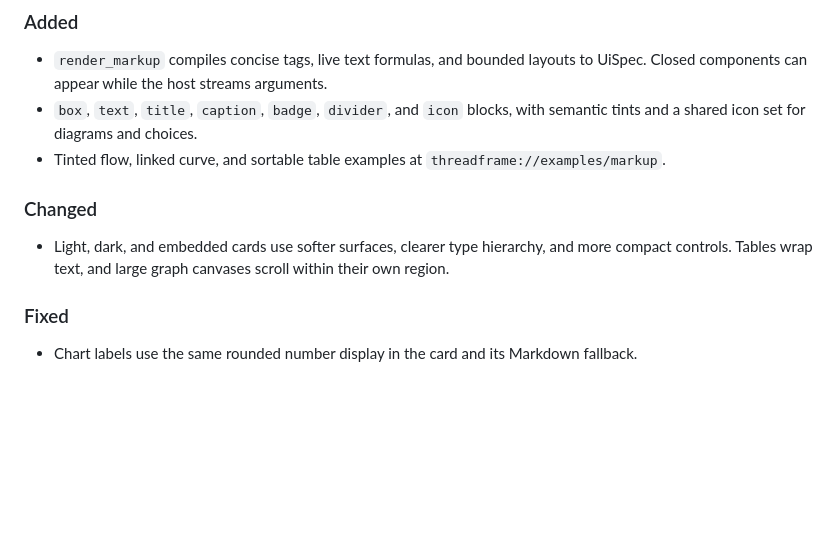
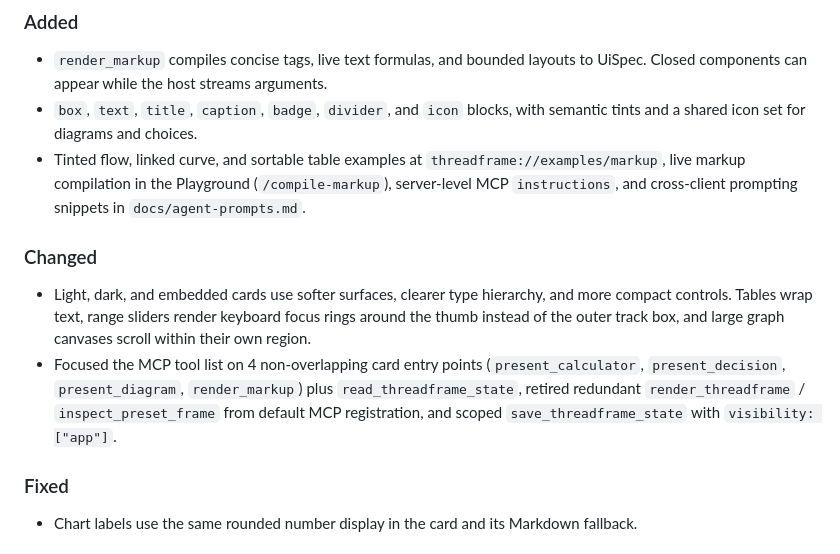
Before and after one commit to losewayy/threadframe, a Markdown page: CHANGELOG.md, the part around the change. GitHub-like rendering; blank space fills up the shorter version.

```diff
--- a/CHANGELOG.md
+++ b/CHANGELOG.md
@@ -11,11 +11,12 @@ and this project adheres to [Semantic Versioning](https://semver.org/spec/v2.0.0
 
 - `render_markup` compiles concise tags, live text formulas, and bounded layouts to UiSpec. Closed components can appear while the host streams arguments.
 - `box`, `text`, `title`, `caption`, `badge`, `divider`, and `icon` blocks, with semantic tints and a shared icon set for diagrams and choices.
-- Tinted flow, linked curve, and sortable table examples at `threadframe://examples/markup`.
+- Tinted flow, linked curve, and sortable table examples at `threadframe://examples/markup`, live markup compilation in the Playground (`/compile-markup`), server-level MCP `instructions`, and cross-client prompting snippets in `docs/agent-prompts.md`.
 
 ### Changed
 
-- Light, dark, and embedded cards use softer surfaces, clearer type hierarchy, and more compact controls. Tables wrap text, and large graph canvases scroll within their own region.
+- Light, dark, and embedded cards use softer surfaces, clearer type hierarchy, and more compact controls. Tables wrap text, range sliders render keyboard focus rings around the thumb instead of the outer track box, and large graph canvases scroll within their own region.
+- Focused the MCP tool list on 4 non-overlapping card entry points (`present_calculator`, `present_decision`, `present_diagram`, `render_markup`) plus `read_threadframe_state`, retired redundant `render_threadframe` / `inspect_preset_frame` from default MCP registration, and scoped `save_threadframe_state` with `visibility: ["app"]`.
 
 ### Fixed
 
```
Also changed, not shown: README.md (+6 -5 lines), README.zh-CN.md (+5 -2 lines), docs/agent-prompts.md (added, +45 -0 lines), docs/demo.gif, 4 other files.
